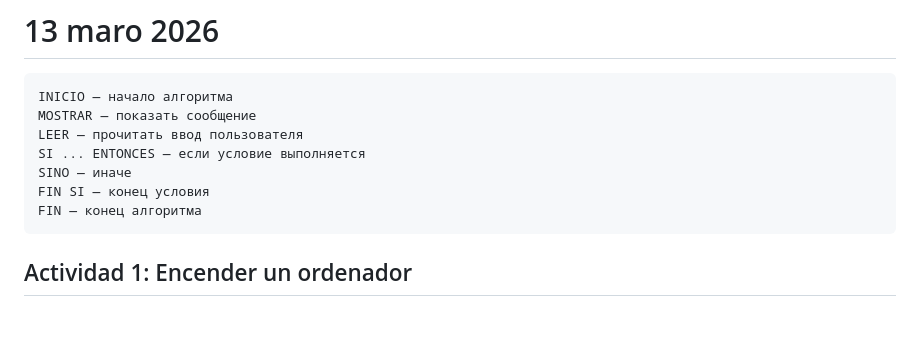
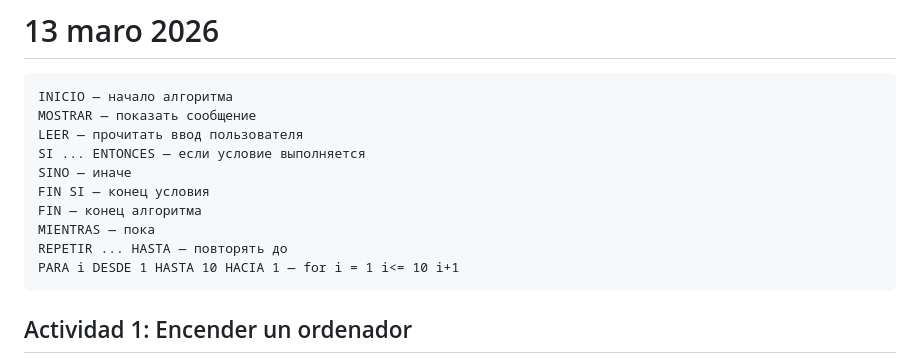
Before and after one commit to AlexJYad/F5-web-knowledge, a Markdown page: content/actividad/13-marzo-2026.md, the part around the change. Drawn GitHub-style; blank space fills up the shorter version.

Commit message:
fix: activ: 13/3 N8

````diff
--- a/content/actividad/13-marzo-2026.md
+++ b/content/actividad/13-marzo-2026.md
@@ -8,6 +8,9 @@ SI ... ENTONCES — если условие выполняется
 SINO — иначе
 FIN SI — конец условия
 FIN — конец алгоритма
+MIENTRAS — пока
+REPETIR ... HASTA — повторять до
+PARA i DESDE 1 HASTA 10 HACIA 1 — for i = 1 i<= 10 i+1
 ```
 
 ## Actividad 1: Encender un ordenador
````
